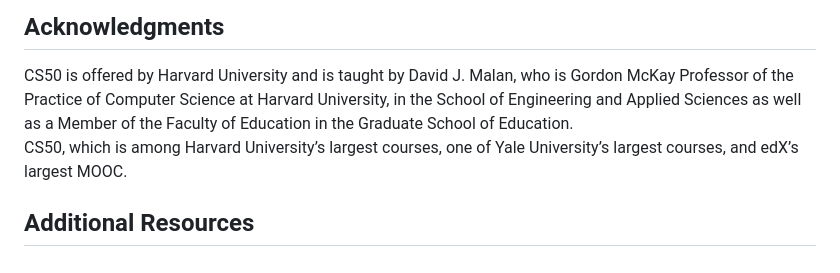
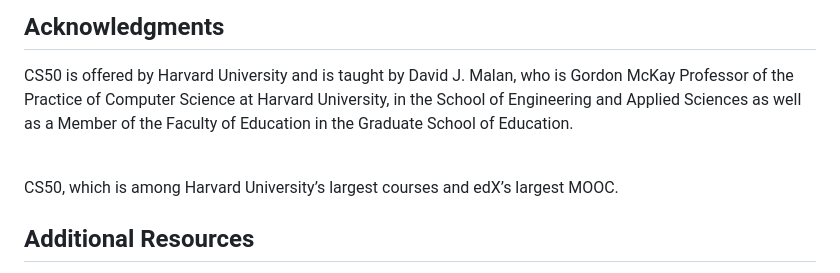
Before and after one commit to JhoanGZ/Harvard_CS50, a Markdown page: README.md, the part around the change. GitHub-like rendering.

Commit message:
JG:  Readme updated

```diff
--- a/README.md
+++ b/README.md
@@ -66,8 +66,9 @@ To get started, navigate to the relevant problem set or project folder and explo
 ## Acknowledgments
 
  CS50 is offered by Harvard University and is taught by David J. Malan, who is Gordon McKay Professor of the Practice of Computer Science at Harvard University,
- in the School of Engineering and Applied Sciences as well as a Member of the Faculty of Education in the Graduate School of Education.<br>
- CS50, which is among Harvard University’s largest courses, one of Yale University’s largest courses, and edX’s largest MOOC.
+ in the School of Engineering and Applied Sciences as well as a Member of the Faculty of Education in the Graduate School of Education.<br><br>
+
+ CS50, which is among Harvard University’s largest courses and edX’s largest MOOC.
 
 
 ## Additional Resources
```
